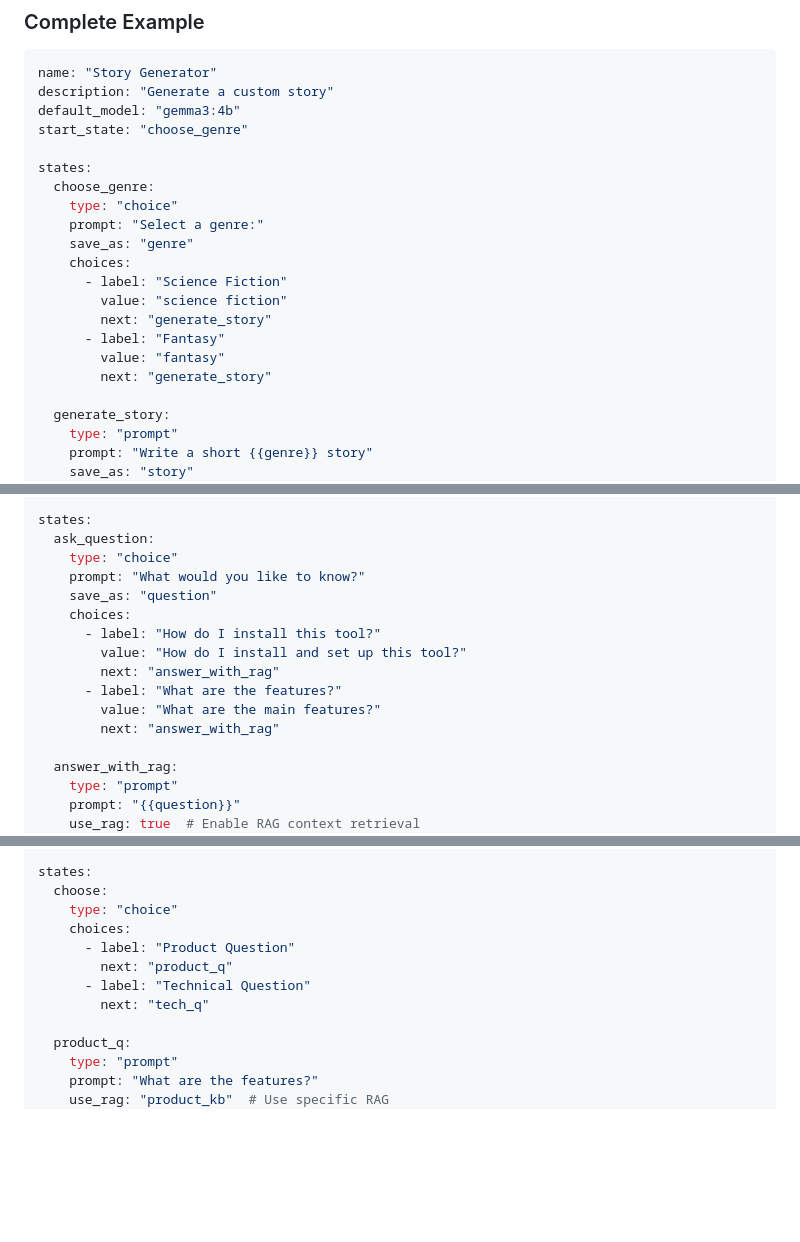
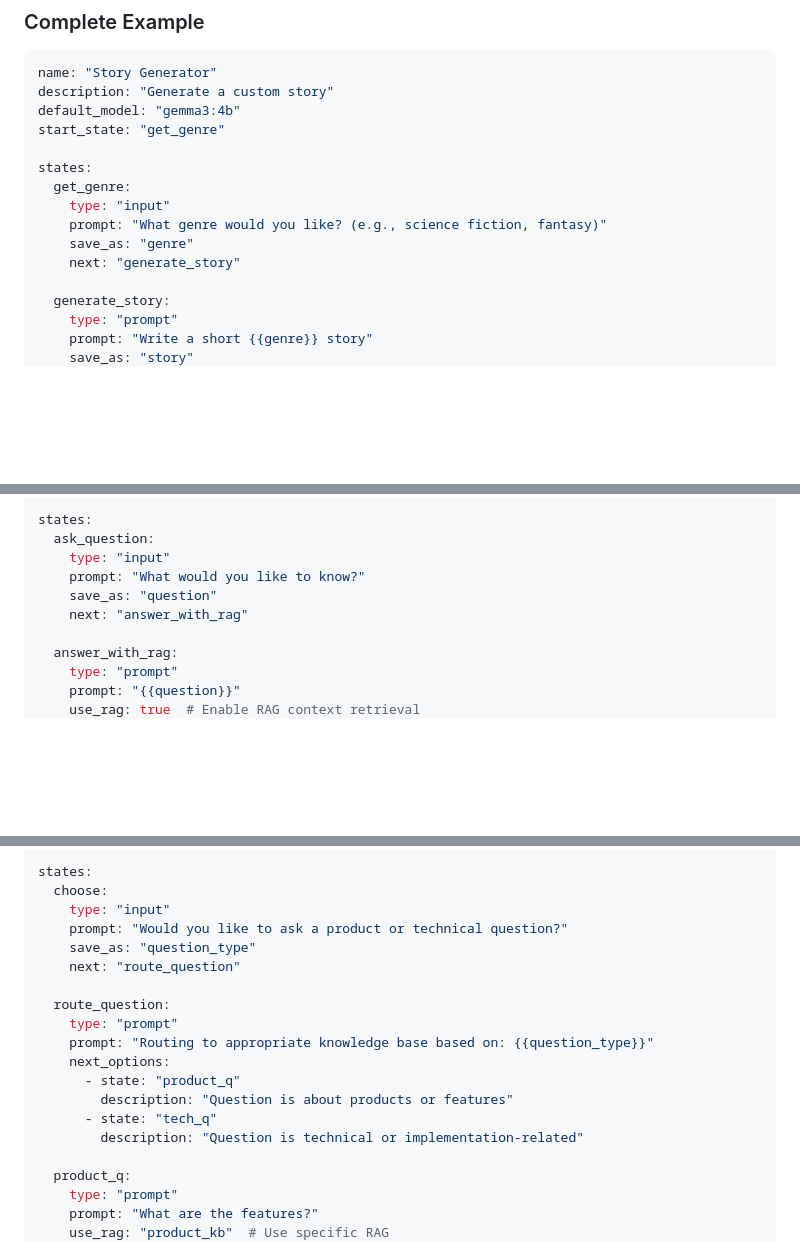
Before and after one commit to mtfuller/agentmech, a Markdown page: README.md, 3 parts joined by grey strips. Drawn GitHub-style; blank space fills up the shorter version.

Commit message:
Refactor state types: replace 'choice' with 'input' for user prompts in workflow examples and documentation

```diff
--- a/README.md
+++ b/README.md
@@ -490,20 +490,14 @@ states:
 name: "Story Generator"
 description: "Generate a custom story"
 default_model: "gemma3:4b"
-start_state: "choose_genre"
+start_state: "get_genre"
 
 states:
-  choose_genre:
-    type: "choice"
-    prompt: "Select a genre:"
+  get_genre:
+    type: "input"
+    prompt: "What genre would you like? (e.g., science fiction, fantasy)"
     save_as: "genre"
-    choices:
-      - label: "Science Fiction"
-        value: "science fiction"
-        next: "generate_story"
-      - label: "Fantasy"
-        value: "fantasy"
-        next: "generate_story"
+    next: "generate_story"
 
   generate_story:
     type: "prompt"
@@ -562,16 +556,10 @@ rag:
 
 states:
   ask_question:
-    type: "choice"
+    type: "input"
     prompt: "What would you like to know?"
     save_as: "question"
-    choices:
-      - label: "How do I install this tool?"
-        value: "How do I install and set up this tool?"
-        next: "answer_with_rag"
-      - label: "What are the features?"
-        value: "What are the main features?"
-        next: "answer_with_rag"
+    next: "answer_with_rag"
 
   answer_with_rag:
     type: "prompt"
@@ -600,12 +588,19 @@ rags:
 
 states:
   choose:
-    type: "choice"
-    choices:
-      - label: "Product Question"
-        next: "product_q"
-      - label: "Technical Question"
-        next: "tech_q"
+    type: "input"
+    prompt: "Would you like to ask a product or technical question?"
+    save_as: "question_type"
+    next: "route_question"
+
+  route_question:
+    type: "prompt"
+    prompt: "Routing to appropriate knowledge base based on: {{question_type}}"
+    next_options:
+      - state: "product_q"
+        description: "Question is about products or features"
+      - state: "tech_q"
+        description: "Question is technical or implementation-related"
 
   product_q:
     type: "prompt"
```
Also changed, not shown: other parts of README.md (+4 -4 lines), QUICKREF.md (+35 -42 lines), USAGE.md (+29 -30 lines).
